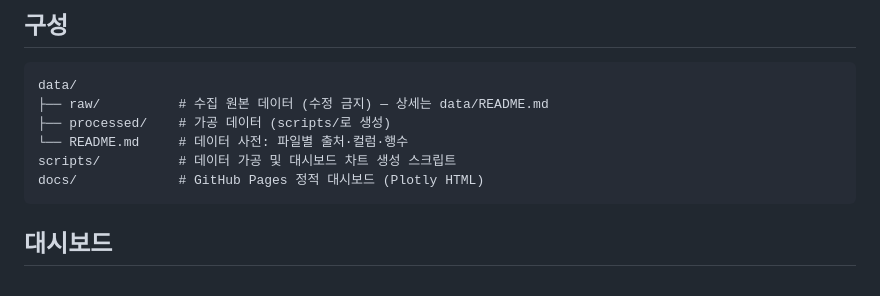
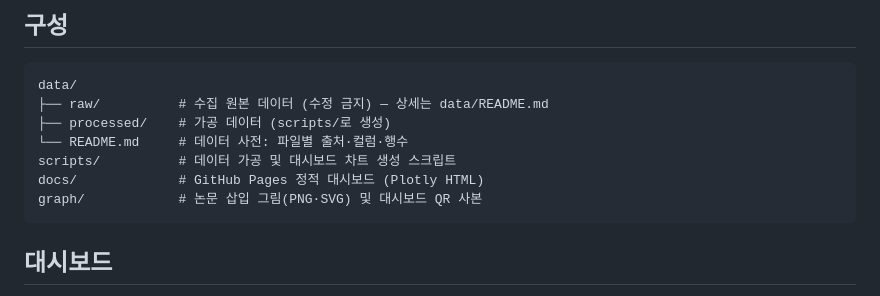
Before and after one commit to naspatterns/ksip_writers, a Markdown page: README.md, the part around the change. Rendered like a GitHub page.

````diff
--- a/README.md
+++ b/README.md
@@ -18,6 +18,7 @@ data/
 └── README.md     # 데이터 사전: 파일별 출처·컬럼·행수
 scripts/          # 데이터 가공 및 대시보드 차트 생성 스크립트
 docs/             # GitHub Pages 정적 대시보드 (Plotly HTML)
+graph/            # 논문 삽입 그림(PNG·SVG) 및 대시보드 QR 사본
 ```
 
 ## 대시보드
````
Also changed, not shown: data/README.md (+2 -2 lines).
